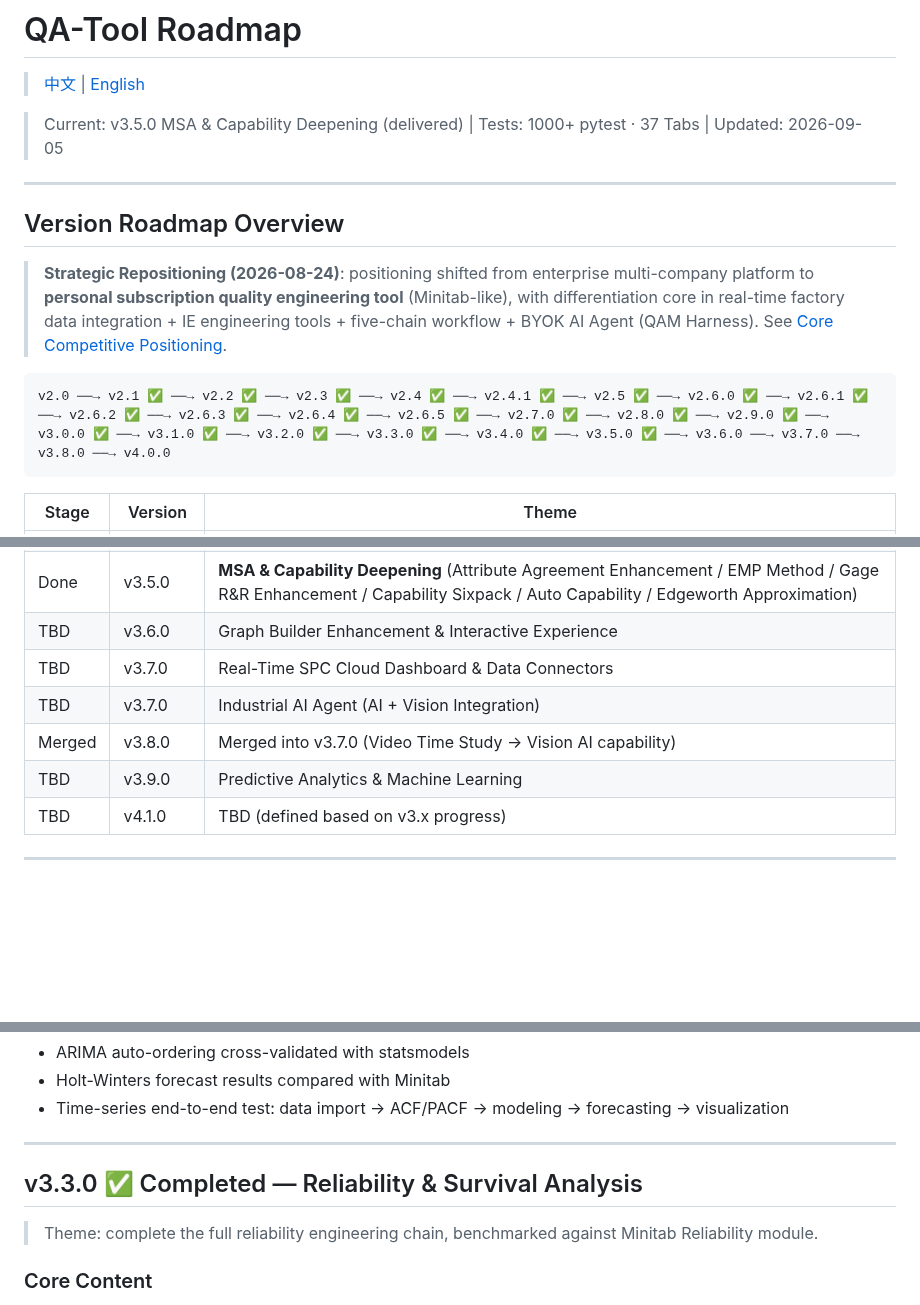
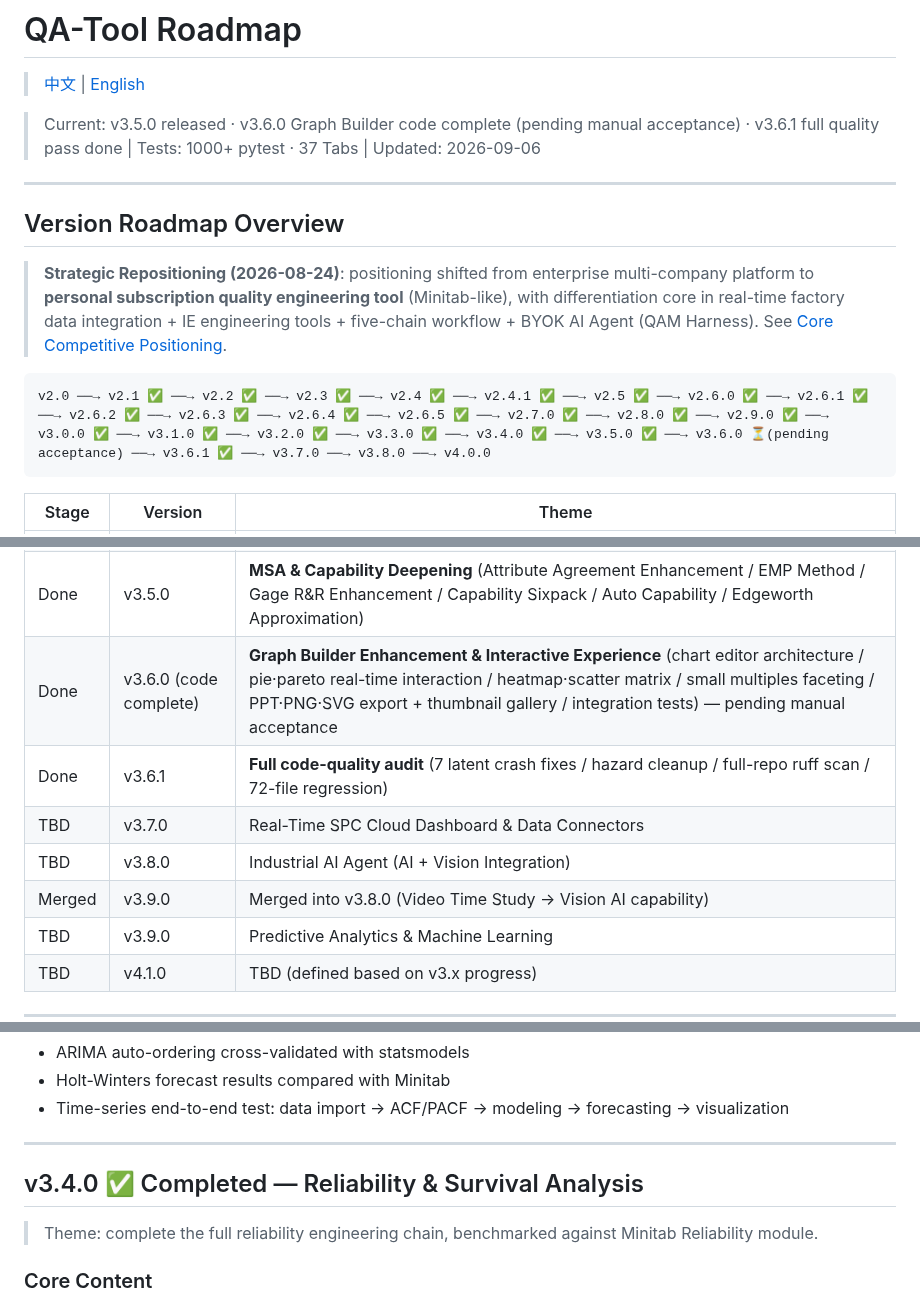
Before and after one commit to chrisliuu345/AKIA-local, a Markdown page: ROADMAP.en.md, 3 parts joined by grey strips. Rendered like a GitHub page; blank space fills up the shorter version.

````diff
--- a/ROADMAP.en.md
+++ b/ROADMAP.en.md
@@ -2,7 +2,7 @@
 
 > [中文](ROADMAP.md) | [English](ROADMAP.en.md)
 
-> Current: v3.5.0 MSA & Capability Deepening (delivered) | Tests: 1000+ pytest · 37 Tabs | Updated: 2026-09-05
+> Current: v3.5.0 released · v3.6.0 Graph Builder code complete (pending manual acceptance) · v3.6.1 full quality pass done | Tests: 1000+ pytest · 37 Tabs | Updated: 2026-09-06
 
 ---
 
@@ -11,7 +11,7 @@
 > **Strategic Repositioning (2026-08-24)**: positioning shifted from enterprise multi-company platform to **personal subscription quality engineering tool** (Minitab-like), with differentiation core in real-time factory data integration + IE engineering tools + five-chain workflow + BYOK AI Agent (QAM Harness). See [Core Competitive Positioning](#core-competitive-positioning-2026-08-rework).
 
 ```
-v2.0 ──→ v2.1 ✅ ──→ v2.2 ✅ ──→ v2.3 ✅ ──→ v2.4 ✅ ──→ v2.4.1 ✅ ──→ v2.5 ✅ ──→ v2.6.0 ✅ ──→ v2.6.1 ✅ ──→ v2.6.2 ✅ ──→ v2.6.3 ✅ ──→ v2.6.4 ✅ ──→ v2.6.5 ✅ ──→ v2.7.0 ✅ ──→ v2.8.0 ✅ ──→ v2.9.0 ✅ ──→ v3.0.0 ✅ ──→ v3.1.0 ✅ ──→ v3.2.0 ✅ ──→ v3.3.0 ✅ ──→ v3.4.0 ✅ ──→ v3.5.0 ✅ ──→ v3.6.0 ──→ v3.7.0 ──→ v3.8.0 ──→ v4.0.0
+v2.0 ──→ v2.1 ✅ ──→ v2.2 ✅ ──→ v2.3 ✅ ──→ v2.4 ✅ ──→ v2.4.1 ✅ ──→ v2.5 ✅ ──→ v2.6.0 ✅ ──→ v2.6.1 ✅ ──→ v2.6.2 ✅ ──→ v2.6.3 ✅ ──→ v2.6.4 ✅ ──→ v2.6.5 ✅ ──→ v2.7.0 ✅ ──→ v2.8.0 ✅ ──→ v2.9.0 ✅ ──→ v3.0.0 ✅ ──→ v3.1.0 ✅ ──→ v3.2.0 ✅ ──→ v3.3.0 ✅ ──→ v3.4.0 ✅ ──→ v3.5.0 ✅ ──→ v3.6.0 ⏳(pending acceptance) ──→ v3.6.1 ✅ ──→ v3.7.0 ──→ v3.8.0 ──→ v4.0.0
 ```
 
 | Stage | Version | Theme |
@@ -21,10 +21,11 @@ v2.0 ──→ v2.1 ✅ ──→ v2.2 ✅ ──→ v2.3 ✅ ──→ v2.4 ✅
 | Done | v3.3.0 | **Time Series & Forecasting** (ARIMA / Exponential Smoothing / Seasonal Decomposition / Model Comparison) |
 | Done | v3.4.0 | **Reliability & Survival Analysis** (Weibull 2P/3P/4P + CI / KM + Cox / ALT / RBD / Crow-AMSAA / Warranty) |
 | Done | v3.5.0 | **MSA & Capability Deepening** (Attribute Agreement Enhancement / EMP Method / Gage R&R Enhancement / Capability Sixpack / Auto Capability / Edgeworth Approximation) |
-| TBD | v3.6.0 | Graph Builder Enhancement & Interactive Experience |
+| Done | v3.6.0 (code complete) | **Graph Builder Enhancement & Interactive Experience** (chart editor architecture / pie·pareto real-time interaction / heatmap·scatter matrix / small multiples faceting / PPT·PNG·SVG export + thumbnail gallery / integration tests) — pending manual acceptance |
+| Done | v3.6.1 | **Full code-quality audit** (7 latent crash fixes / hazard cleanup / full-repo ruff scan / 72-file regression) |
 | TBD | v3.7.0 | Real-Time SPC Cloud Dashboard & Data Connectors |
-| TBD | v3.7.0 | Industrial AI Agent (AI + Vision Integration) |
-| Merged | v3.8.0 | Merged into v3.7.0 (Video Time Study → Vision AI capability) |
+| TBD | v3.8.0 | Industrial AI Agent (AI + Vision Integration) |
+| Merged | v3.9.0 | Merged into v3.8.0 (Video Time Study → Vision AI capability) |
 | TBD | v3.9.0 | Predictive Analytics & Machine Learning |
 | TBD | v4.1.0 | TBD (defined based on v3.x progress) |
 
@@ -459,7 +472,7 @@ python build_nuitka.py --onefile      # single executable
 
 ---
 
-## v3.3.0 ✅ Completed — Reliability & Survival Analysis
+## v3.4.0 ✅ Completed — Reliability & Survival Analysis
 
 > Theme: complete the full reliability engineering chain, benchmarked against Minitab Reliability module.
 
````
Also changed, not shown: other parts of ROADMAP.en.md (+37 -7 lines).
